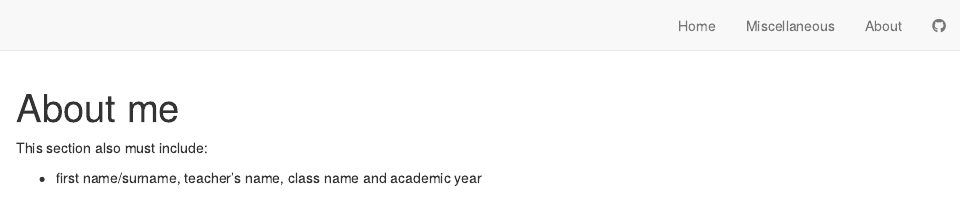
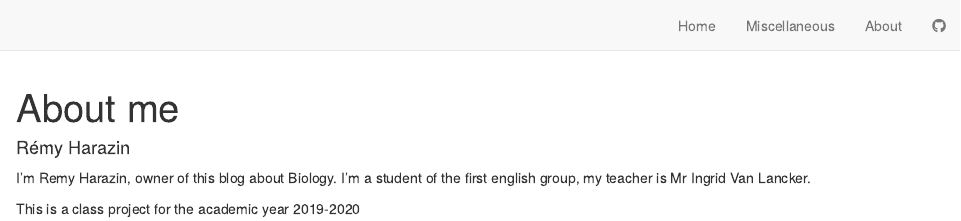
Before and after one commit to RemyHrz/Remy-Harazin-blog, an R Markdown document (about.Rmd): the page in a window 1100 px wide, from its top. Rendered offline with R 4.5, knitr and Pandoc, with nearby package versions; drawn as R Markdown's standard HTML page in place of the format the file asks for.

Commit message:
Edition de about me

```diff
--- a/about.Rmd
+++ b/about.Rmd
@@ -1,8 +1,8 @@
 ---
 title: "About me"
+author: "Rémy Harazin"
 ---
+I'm Remy Harazin, owner of this blog about Biology.
+I'm a student of the first english group, my teacher is Mr Ingrid Van Lancker.
 
-
-This section also must include:
-
-- first name/surname, teacher’s name, class name and academic year
+This is a class project for the academic year 2019-2020
```
Also changed, not shown: 2 other files.
